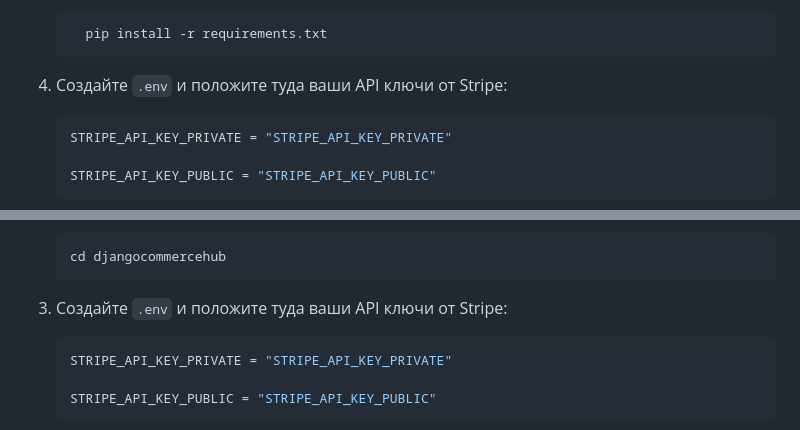
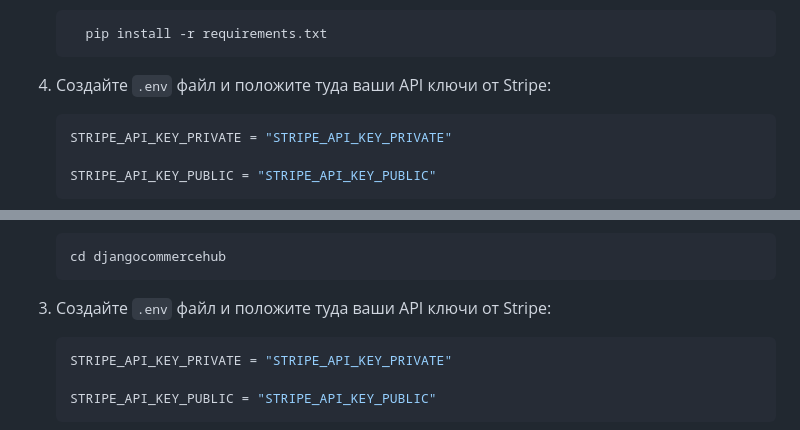
Before and after one commit to geoCrock/Django-Commerce-Hub, a Markdown page: README.md, 2 parts joined by grey strips. Drawn GitHub-style.

````diff
--- a/README.md
+++ b/README.md
@@ -72,7 +72,7 @@
        pip install -r requirements.txt
      ```
 
-4. Создайте `.env` и положите туда ваши API ключи от Stripe:
+4. Создайте `.env` файл и положите туда ваши API ключи от Stripe:
 
      ```env
      STRIPE_API_KEY_PRIVATE = "STRIPE_API_KEY_PRIVATE"
@@ -119,7 +119,7 @@
      cd djangocommercehub
      ```
 
-3. Создайте `.env` и положите туда ваши API ключи от Stripe:
+3. Создайте `.env` файл и положите туда ваши API ключи от Stripe:
 
      ```env
      STRIPE_API_KEY_PRIVATE = "STRIPE_API_KEY_PRIVATE"
````
